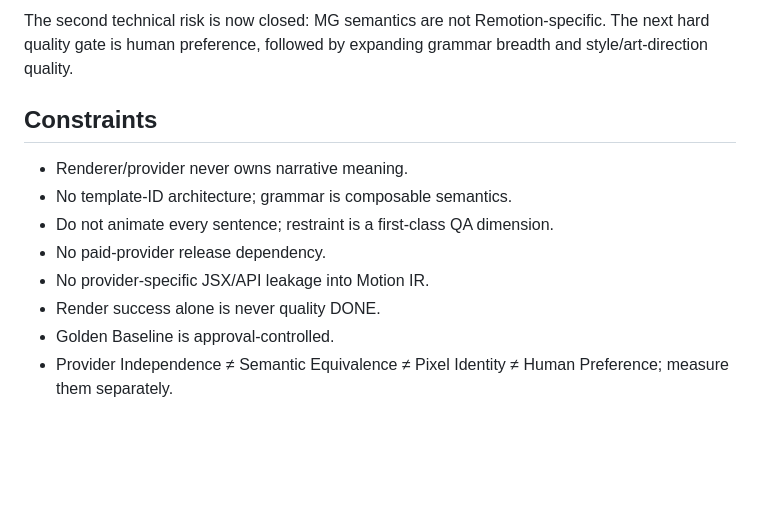
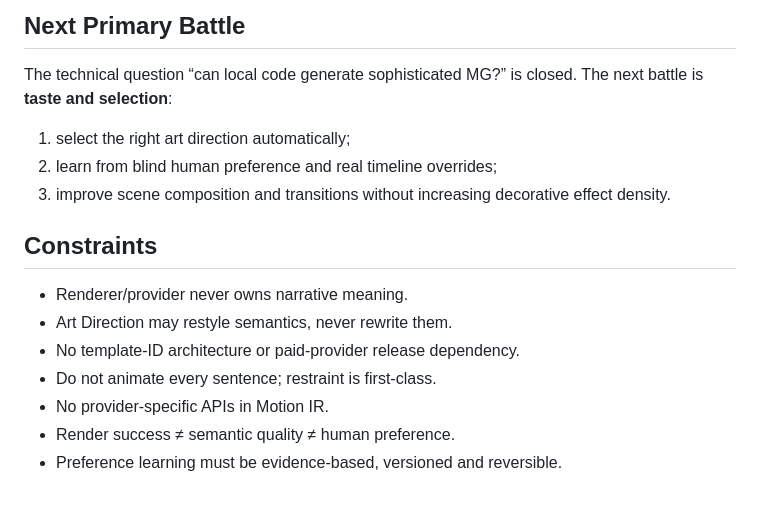
Before and after one commit to jaminliu89/motion-runtime-os, a Markdown page: docs/MASTER_TASK.md, the part around one of its changes. Rendered like a GitHub page; blank space fills up the shorter version.

```diff
--- a/docs/MASTER_TASK.md
+++ b/docs/MASTER_TASK.md
@@ -49,12 +46,15 @@ Motion Canvas remains a future diagram/vector specialist, but is not allowed int
 
-The second technical risk is now closed: MG semantics are not Remotion-specific. The next hard quality gate is human preference, followed by expanding grammar breadth and style/art-direction quality.
+## Next Primary Battle
+The technical question “can local code generate sophisticated MG?” is closed. The next battle is **taste and selection**:
+1. select the right art direction automatically;
+2. learn from blind human preference and real timeline overrides;
+3. improve scene composition and transitions without increasing decorative effect density.
 
 ## Constraints
 - Renderer/provider never owns narrative meaning.
-- No template-ID architecture; grammar is composable semantics.
-- Do not animate every sentence; restraint is a first-class QA dimension.
-- No paid-provider release dependency.
-- No provider-specific JSX/API leakage into Motion IR.
-- Render success alone is never quality DONE.
-- Golden Baseline is approval-controlled.
-- Provider Independence ≠ Semantic Equivalence ≠ Pixel Identity ≠ Human Preference; measure them separately.
+- Art Direction may restyle semantics, never rewrite them.
+- No template-ID architecture or paid-provider release dependency.
+- Do not animate every sentence; restraint is first-class.
+- No provider-specific APIs in Motion IR.
+- Render success ≠ semantic quality ≠ human preference.
+- Preference learning must be evidence-based, versioned and reversible.
```
Also changed, not shown: other parts of docs/MASTER_TASK.md (+35 -38 lines).
